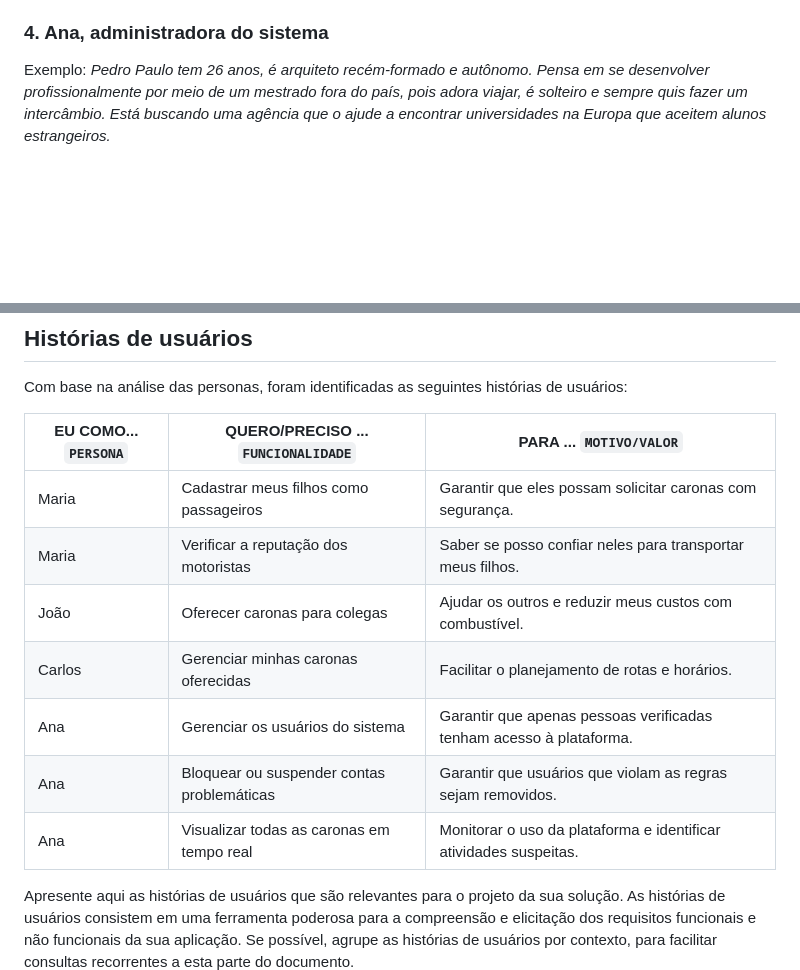
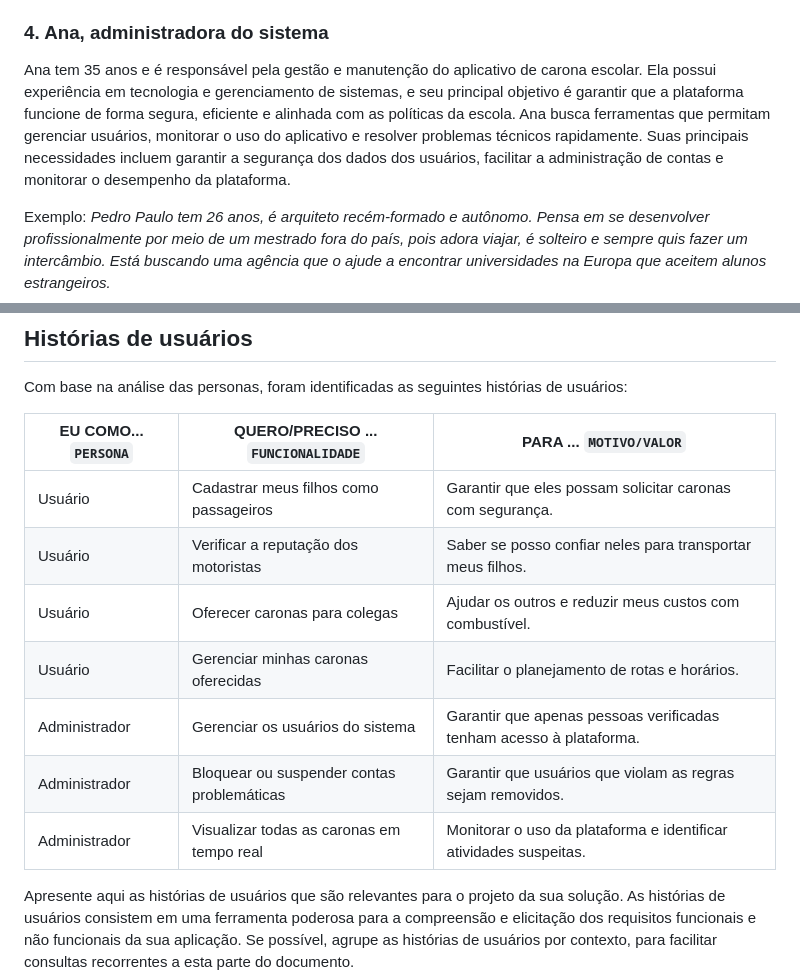
Before and after one commit to ICEI-PUC-Minas-PBE-ADS-SI/2025-1-p5-tias-carona-escolar, a Markdown page: docs/02-Especificacao.md, 2 parts joined by grey strips. Rendered like a GitHub page; blank space fills up the shorter version.

```diff
--- a/docs/02-Especificacao.md
+++ b/docs/02-Especificacao.md
@@ -18,6 +18,7 @@ João tem 18 anos e está no último ano do ensino médio. Ele já possui habili
 Carlos tem 45 anos e trabalha como engenheiro. Ele é pai de um aluno da escola e já oferece caronas para outros estudantes que moram em sua rota. Carlos deseja uma forma mais organizada de gerenciar as caronas, garantindo a segurança dos passageiros e facilitando o planejamento de rotas e horários. Ele também quer contribuir para a redução do tráfego e da poluição na região, alinhando-se aos valores de sustentabilidade.
 
 ### 4. Ana, administradora do sistema
+Ana tem 35 anos e é responsável pela gestão e manutenção do aplicativo de carona escolar. Ela possui experiência em tecnologia e gerenciamento de sistemas, e seu principal objetivo é garantir que a plataforma funcione de forma segura, eficiente e alinhada com as políticas da escola. Ana busca ferramentas que permitam gerenciar usuários, monitorar o uso do aplicativo e resolver problemas técnicos rapidamente. Suas principais necessidades incluem garantir a segurança dos dados dos usuários, facilitar a administração de contas e monitorar o desempenho da plataforma.
 
 Exemplo: _Pedro Paulo tem 26 anos, é arquiteto recém-formado e autônomo. Pensa em se desenvolver profissionalmente por meio de um mestrado fora do país, pois adora viajar, é solteiro e sempre quis fazer um intercâmbio. Está buscando uma agência que o ajude a encontrar universidades na Europa que aceitem alunos estrangeiros._
 
@@ -39,13 +40,13 @@ Com base na análise das personas, foram identificadas as seguintes histórias d
 
 |EU COMO... `PERSONA`| QUERO/PRECISO ... `FUNCIONALIDADE` |PARA ... `MOTIVO/VALOR`                 |
 |--------------------|------------------------------------|----------------------------------------|
-|Maria               | Cadastrar meus filhos como passageiros|Garantir que eles possam solicitar caronas com segurança.|
-|Maria               | Verificar a reputação dos motoristas|Saber se posso confiar neles para transportar meus filhos.|
-|João                | Oferecer caronas para colegas|Ajudar os outros e reduzir meus custos com combustível.|
-|Carlos              | Gerenciar minhas caronas oferecidas|Facilitar o planejamento de rotas e horários.|
-|Ana       | Gerenciar os usuários do sistema                 | Garantir que apenas pessoas verificadas tenham acesso à plataforma. |
-|Ana       | Bloquear ou suspender contas problemáticas                 | Garantir que usuários que violam as regras sejam removidos. |
-|Ana       | Visualizar todas as caronas em tempo real                 | Monitorar o uso da plataforma e identificar atividades suspeitas. |
+|Usuário              | Cadastrar meus filhos como passageiros|Garantir que eles possam solicitar caronas com segurança.|
+|Usuário              | Verificar a reputação dos motoristas|Saber se posso confiar neles para transportar meus filhos.|
+|Usuário              | Oferecer caronas para colegas|Ajudar os outros e reduzir meus custos com combustível.|
+|Usuário              | Gerenciar minhas caronas oferecidas|Facilitar o planejamento de rotas e horários.|
+|Administrador       | Gerenciar os usuários do sistema                 | Garantir que apenas pessoas verificadas tenham acesso à plataforma. |
+|Administrador       | Bloquear ou suspender contas problemáticas                 | Garantir que usuários que violam as regras sejam removidos. |
+|Administrador       | Visualizar todas as caronas em tempo real                 | Monitorar o uso da plataforma e identificar atividades suspeitas. |
 
 Apresente aqui as histórias de usuários que são relevantes para o projeto da sua solução. As histórias de usuários consistem em uma ferramenta poderosa para a compreensão e elicitação dos requisitos funcionais e não funcionais da sua aplicação. Se possível, agrupe as histórias de usuários por contexto, para facilitar consultas recorrentes a esta parte do documento.
 
```
